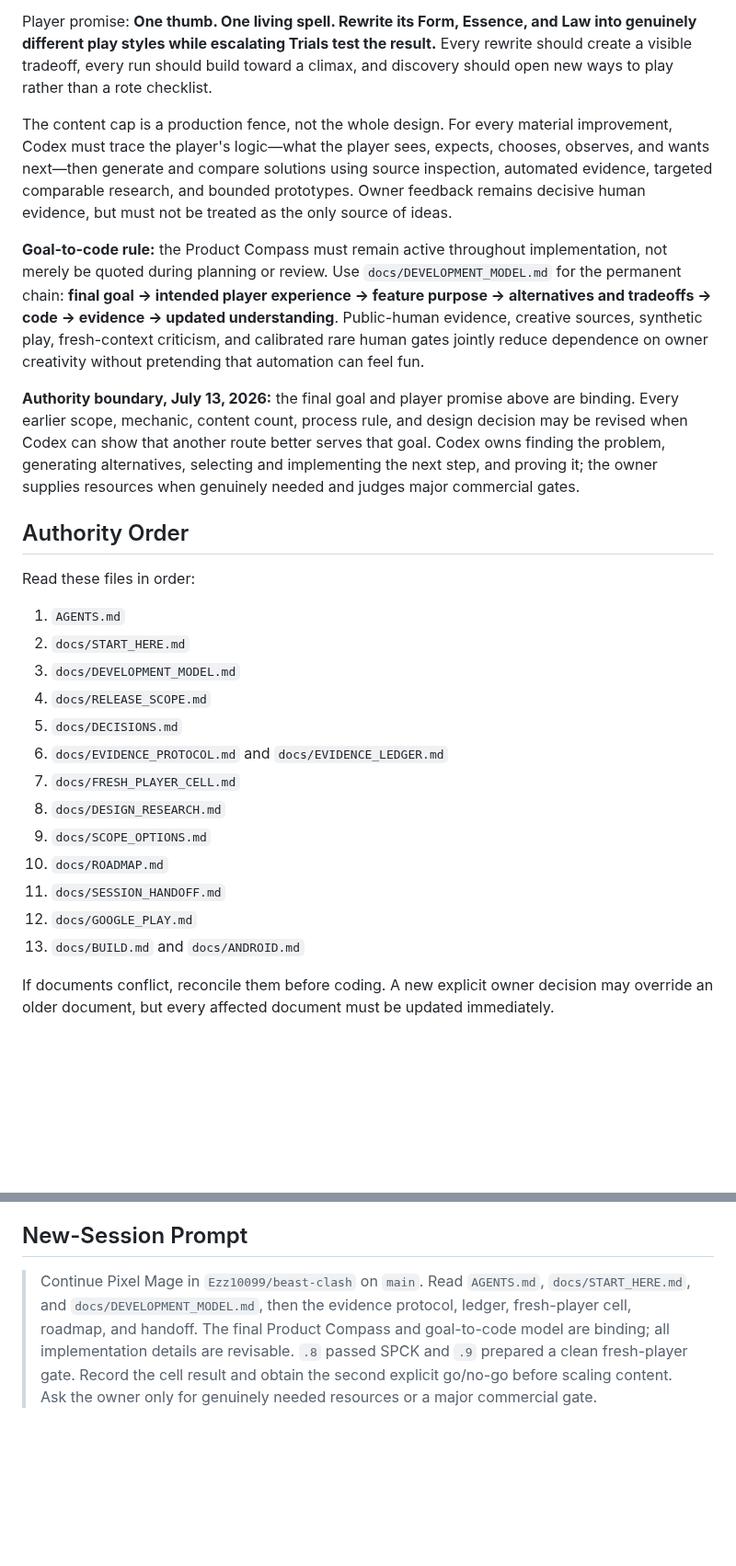
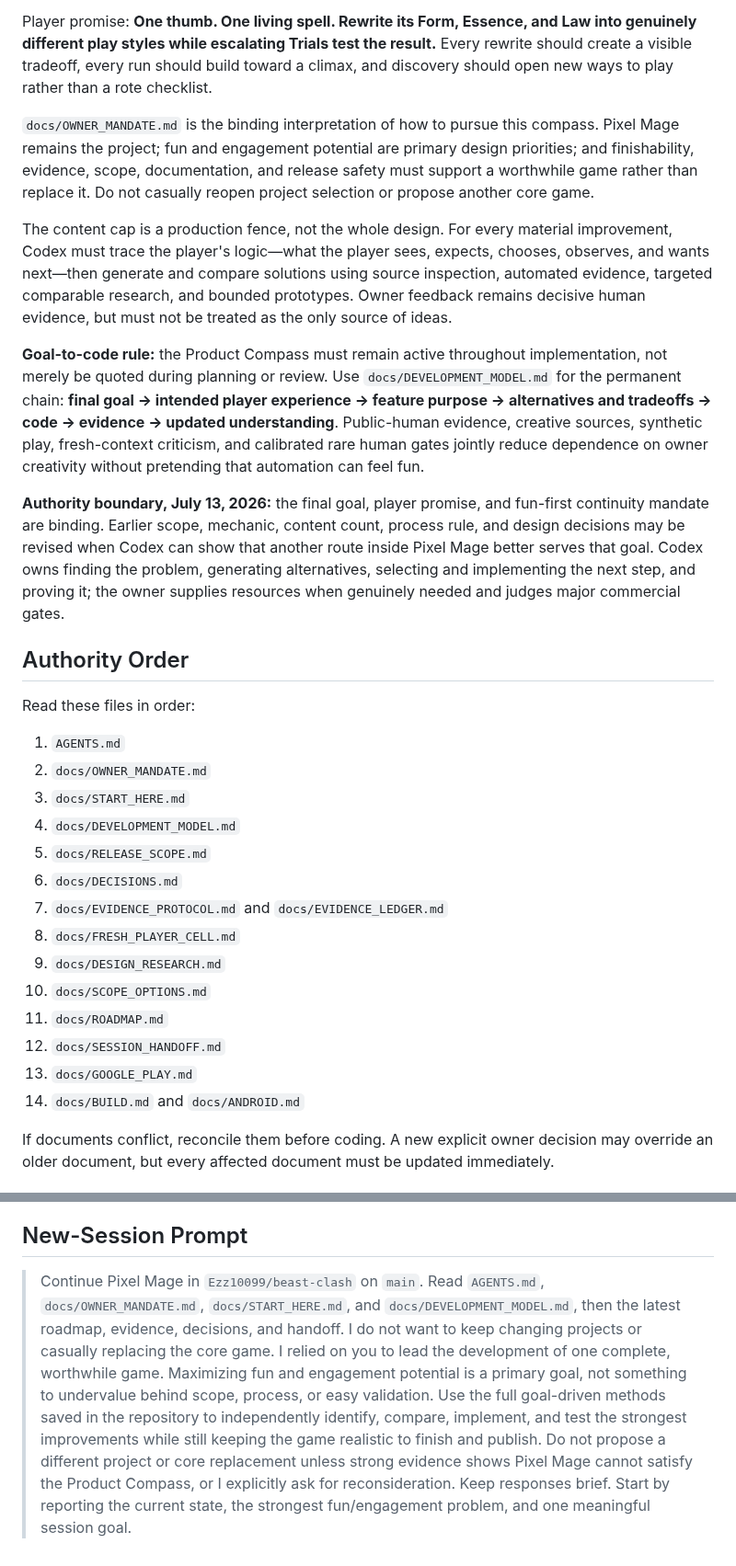
Before and after one commit to Ezz10099/beast-clash, a Markdown page: docs/START_HERE.md, 2 parts joined by grey strips. Shown at 92% size. Drawn GitHub-style; blank space fills up the shorter version.

Commit message:
docs: make fun-first mandate part of session entry

```diff
--- a/docs/START_HERE.md
+++ b/docs/START_HERE.md
@@ -19,29 +19,32 @@ The final goal is to **finish and publish a worthwhile Android game**, not to ke
 
 Player promise: **One thumb. One living spell. Rewrite its Form, Essence, and Law into genuinely different play styles while escalating Trials test the result.** Every rewrite should create a visible tradeoff, every run should build toward a climax, and discovery should open new ways to play rather than a rote checklist.
 
+`docs/OWNER_MANDATE.md` is the binding interpretation of how to pursue this compass. Pixel Mage remains the project; fun and engagement potential are primary design priorities; and finishability, evidence, scope, documentation, and release safety must support a worthwhile game rather than replace it. Do not casually reopen project selection or propose another core game.
+
 The content cap is a production fence, not the whole design. For every material improvement, Codex must trace the player's logic—what the player sees, expects, chooses, observes, and wants next—then generate and compare solutions using source inspection, automated evidence, targeted comparable research, and bounded prototypes. Owner feedback remains decisive human evidence, but must not be treated as the only source of ideas.
 
 **Goal-to-code rule:** the Product Compass must remain active throughout implementation, not merely be quoted during planning or review. Use `docs/DEVELOPMENT_MODEL.md` for the permanent chain: **final goal → intended player experience → feature purpose → alternatives and tradeoffs → code → evidence → updated understanding**. Public-human evidence, creative sources, synthetic play, fresh-context criticism, and calibrated rare human gates jointly reduce dependence on owner creativity without pretending that automation can feel fun.
 
-**Authority boundary, July 13, 2026:** the final goal and player promise above are binding. Every earlier scope, mechanic, content count, process rule, and design decision may be revised when Codex can show that another route better serves that goal. Codex owns finding the problem, generating alternatives, selecting and implementing the next step, and proving it; the owner supplies resources when genuinely needed and judges major commercial gates.
+**Authority boundary, July 13, 2026:** the final goal, player promise, and fun-first continuity mandate are binding. Earlier scope, mechanic, content count, process rule, and design decisions may be revised when Codex can show that another route inside Pixel Mage better serves that goal. Codex owns finding the problem, generating alternatives, selecting and implementing the next step, and proving it; the owner supplies resources when genuinely needed and judges major commercial gates.
 
 ## Authority Order
 
 Read these files in order:
 
 1. `AGENTS.md`
-2. `docs/START_HERE.md`
-3. `docs/DEVELOPMENT_MODEL.md`
-4. `docs/RELEASE_SCOPE.md`
-5. `docs/DECISIONS.md`
-6. `docs/EVIDENCE_PROTOCOL.md` and `docs/EVIDENCE_LEDGER.md`
-7. `docs/FRESH_PLAYER_CELL.md`
-8. `docs/DESIGN_RESEARCH.md`
-9. `docs/SCOPE_OPTIONS.md`
-10. `docs/ROADMAP.md`
-11. `docs/SESSION_HANDOFF.md`
-12. `docs/GOOGLE_PLAY.md`
-13. `docs/BUILD.md` and `docs/ANDROID.md`
+2. `docs/OWNER_MANDATE.md`
+3. `docs/START_HERE.md`
+4. `docs/DEVELOPMENT_MODEL.md`
+5. `docs/RELEASE_SCOPE.md`
+6. `docs/DECISIONS.md`
+7. `docs/EVIDENCE_PROTOCOL.md` and `docs/EVIDENCE_LEDGER.md`
+8. `docs/FRESH_PLAYER_CELL.md`
+9. `docs/DESIGN_RESEARCH.md`
+10. `docs/SCOPE_OPTIONS.md`
+11. `docs/ROADMAP.md`
+12. `docs/SESSION_HANDOFF.md`
+13. `docs/GOOGLE_PLAY.md`
+14. `docs/BUILD.md` and `docs/ANDROID.md`
 
 If documents conflict, reconcile them before coding. A new explicit owner decision may override an older document, but every affected document must be updated immediately.
 
@@ -114,4 +121,4 @@ For every external or generated release asset, preserve its source, prompt or li
 
 ## New-Session Prompt
 
-> Continue Pixel Mage in `Ezz10099/beast-clash` on `main`. Read `AGENTS.md`, `docs/START_HERE.md`, and `docs/DEVELOPMENT_MODEL.md`, then the evidence protocol, ledger, fresh-player cell, roadmap, and handoff. The final Product Compass and goal-to-code model are binding; all implementation details are revisable. `.8` passed SPCK and `.9` prepared a clean fresh-player gate. Record the cell result and obtain the second explicit go/no-go before scaling content. Ask the owner only for genuinely needed resources or a major commercial gate.
+> Continue Pixel Mage in `Ezz10099/beast-clash` on `main`. Read `AGENTS.md`, `docs/OWNER_MANDATE.md`, `docs/START_HERE.md`, and `docs/DEVELOPMENT_MODEL.md`, then the latest roadmap, evidence, decisions, and handoff. I do not want to keep changing projects or casually replacing the core game. I relied on you to lead the development of one complete, worthwhile game. Maximizing fun and engagement potential is a primary goal, not something to undervalue behind scope, process, or easy validation. Use the full goal-driven methods saved in the repository to independently identify, compare, implement, and test the strongest improvements while still keeping the game realistic to finish and publish. Do not propose a different project or core replacement unless strong evidence shows Pixel Mage cannot satisfy the Product Compass, or I explicitly ask for reconsideration. Keep responses brief. Start by reporting the current state, the strongest fun/engagement problem, and one meaningful session goal.
```
Also changed, not shown: other parts of docs/START_HERE.md (+10 -6 lines).
